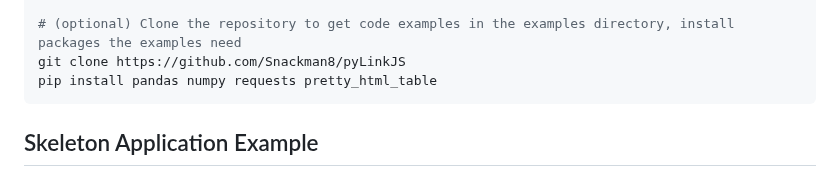
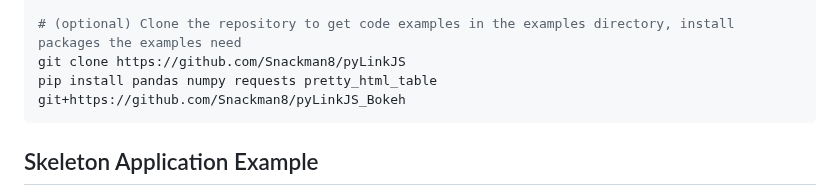
Before and after one commit to Snackman8/pyLinkJS, a Markdown page: README.md, the part around the change. GitHub-like rendering.

````diff
--- a/README.md
+++ b/README.md
@@ -44,7 +44,7 @@ pip install git+https://github.com/Snackman8/pyLinkJS
 
 # (optional) Clone the repository to get code examples in the examples directory, install packages the examples need
 git clone https://github.com/Snackman8/pyLinkJS
-pip install pandas numpy requests pretty_html_table
+pip install pandas numpy requests pretty_html_table git+https://github.com/Snackman8/pyLinkJS_Bokeh
 ```
 
 ## Skeleton Application Example
````
